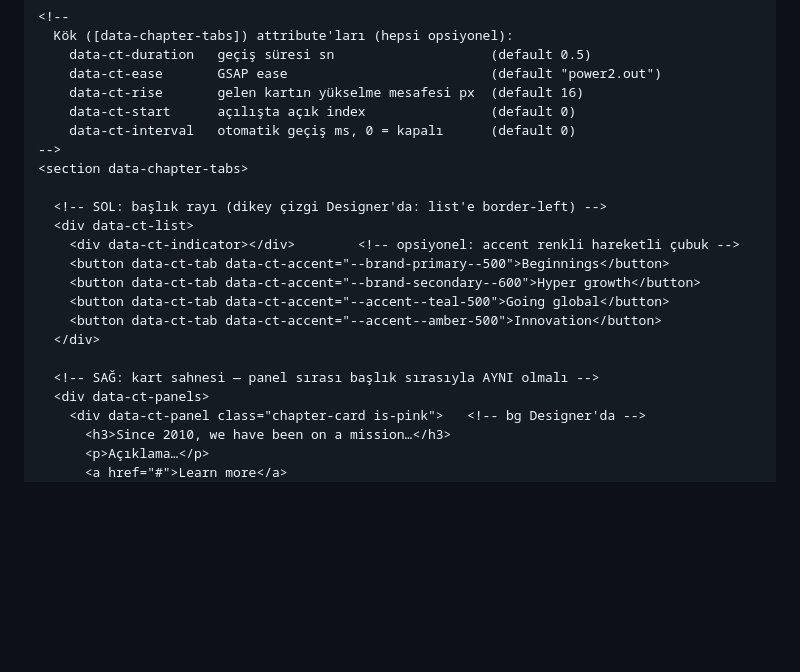
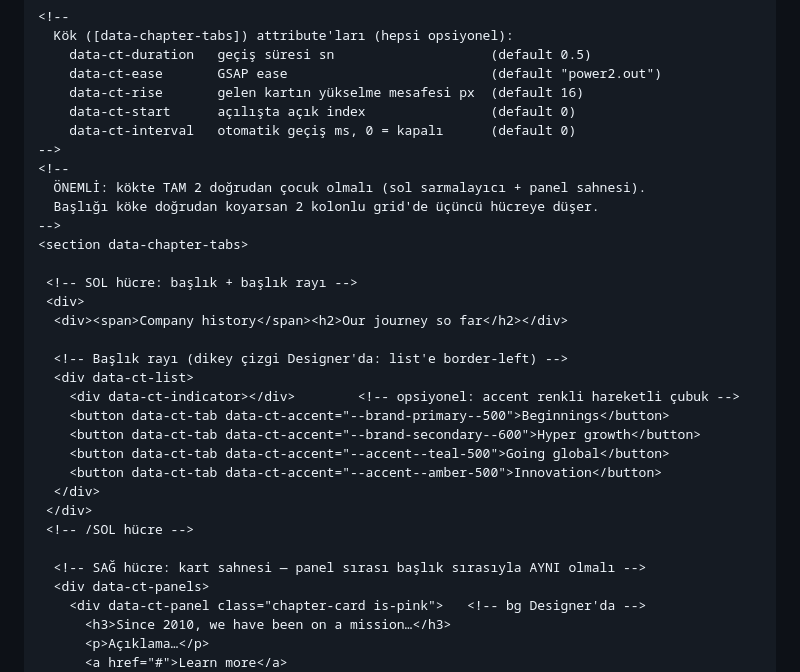
Before and after one commit to Roicool/sestek, a Markdown page: docs/CDN-LINKS.md, the part around the change. GitHub-like rendering; blank space fills up the shorter version.

Commit message:
docs: chapter-tabs DOM example needs exactly two root children
The example put the heading, the tab list and the panel stage as three
direct children of the root — under a two-column grid the panels fell into
a third cell. Wrap the heading + tab list in a left-column div so the root
has exactly two children, and say so explicitly.

Co-Authored-By: Claude Opus 5 <noreply@anthropic.com>
Claude-Session: https://claude.ai/code/session_019aDSp4XPGFigVSMmu1R9ng

```diff
--- a/docs/CDN-LINKS.md
+++ b/docs/CDN-LINKS.md
@@ -2921,9 +2921,17 @@ DOM (Webflow — grid/tipografi/kart renkleri Designer'da):
     data-ct-start      açılışta açık index                (default 0)
     data-ct-interval   otomatik geçiş ms, 0 = kapalı      (default 0)
 -->
+<!--
+  ÖNEMLİ: kökte TAM 2 doğrudan çocuk olmalı (sol sarmalayıcı + panel sahnesi).
+  Başlığı köke doğrudan koyarsan 2 kolonlu grid'de üçüncü hücreye düşer.
+-->
 <section data-chapter-tabs>
 
-  <!-- SOL: başlık rayı (dikey çizgi Designer'da: list'e border-left) -->
+ <!-- SOL hücre: başlık + başlık rayı -->
+ <div>
+  <div><span>Company history</span><h2>Our journey so far</h2></div>
+
+  <!-- Başlık rayı (dikey çizgi Designer'da: list'e border-left) -->
   <div data-ct-list>
     <div data-ct-indicator></div>        <!-- opsiyonel: accent renkli hareketli çubuk -->
     <button data-ct-tab data-ct-accent="--brand-primary--500">Beginnings</button>
@@ -2931,8 +2939,10 @@ DOM (Webflow — grid/tipografi/kart renkleri Designer'da):
     <button data-ct-tab data-ct-accent="--accent--teal-500">Going global</button>
     <button data-ct-tab data-ct-accent="--accent--amber-500">Innovation</button>
   </div>
-
-  <!-- SAĞ: kart sahnesi — panel sırası başlık sırasıyla AYNI olmalı -->
+ </div>
+ <!-- /SOL hücre -->
+
+  <!-- SAĞ hücre: kart sahnesi — panel sırası başlık sırasıyla AYNI olmalı -->
   <div data-ct-panels>
     <div data-ct-panel class="chapter-card is-pink">   <!-- bg Designer'da -->
       <h3>Since 2010, we have been on a mission…</h3>
```
